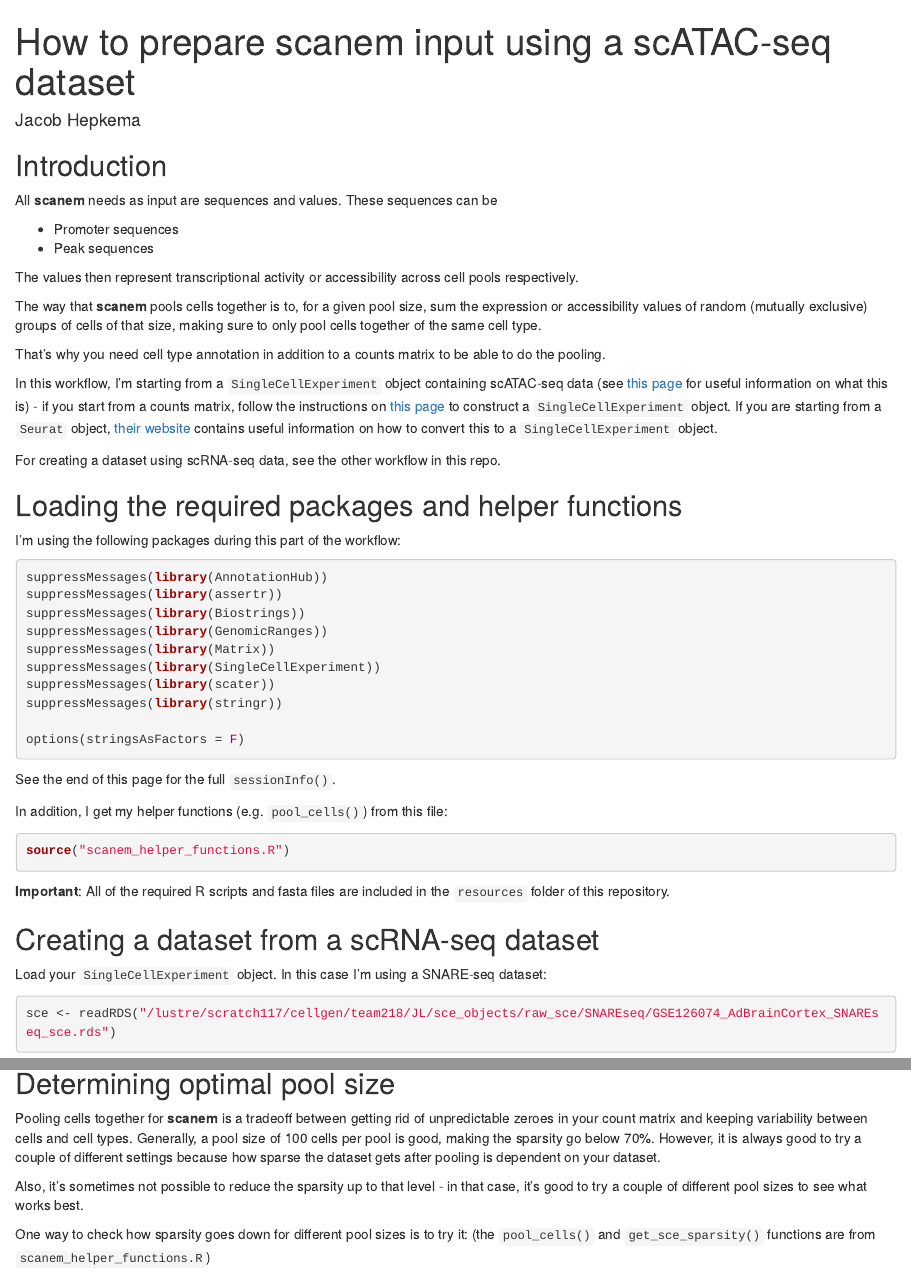
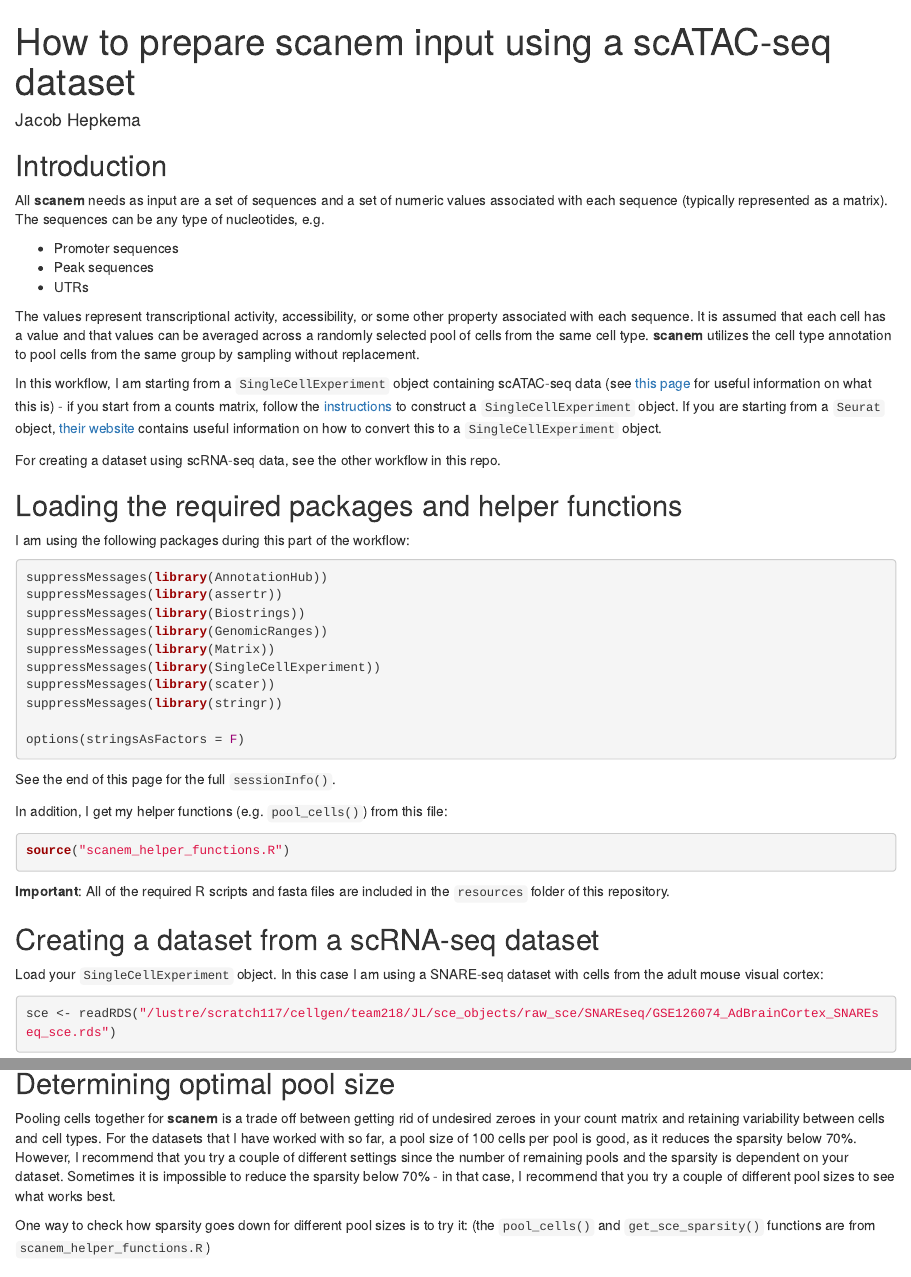
Before and after one commit to jacobhepkema/scover, an R Markdown document (guides/how_to_prepare_scanem_input_using_scATAC_seq.Rmd): the page in a window 1100 px wide, from its top, and a second part further down, joined at a grey line. Rendered offline with R 4.5, knitr and Pandoc, with nearby package versions; some code elsewhere in the file could not run offline.

Commit message:
Update how_to_prepare_scanem_input_using_scATAC_seq.Rmd
Minor edits

````diff
--- a/guides/how_to_prepare_scanem_input_using_scATAC_seq.Rmd
+++ b/guides/how_to_prepare_scanem_input_using_scATAC_seq.Rmd
@@ -10,33 +10,23 @@ knitr::opts_chunk$set(echo = TRUE)
 
 ## Introduction
 
-All **scanem** needs as input are sequences and values. These sequences can be
+All **scanem** needs as input are a set of sequences and a set of numeric values associated with each sequence (typically represented as a matrix). The sequences can be any type of nucleotides, e.g.
 
 * Promoter sequences
 * Peak sequences
+* UTRs
 
-The values then represent transcriptional activity or accessibility across
-cell pools respectively.
+The values represent transcriptional activity, accessibility, or some other property associated with each sequence. It is assumed that each cell has a value and that values can be averaged across a randomly selected pool of cells from the same cell type. **scanem** utilizes the cell type annotation to pool cells from the same group by sampling without replacement.
 
-The way that **scanem** pools cells together is to, for a given pool size,
-sum the expression or accessibility values of random (mutually exclusive)
-groups of cells of that size, making sure to only pool cells together of
-the same cell type.
-
-That's why you need cell type annotation in addition to a counts matrix to
-be able to do the pooling.
-
-In this workflow, I'm starting from a `SingleCellExperiment` object containing scATAC-seq data (see
-[this page](https://bioconductor.org/packages/release/bioc/vignettes/SingleCellExperiment/inst/doc/intro.html) for useful information on what this is) - if you start from a counts
-matrix, follow the instructions on [this page](https://bioconductor.org/packages/release/bioc/vignettes/SingleCellExperiment/inst/doc/intro.html) to construct a `SingleCellExperiment` object. If you are
-starting from a `Seurat` object, [their website](https://satijalab.org/seurat/v3.0/conversion_vignette.html) contains
+In this workflow, I am starting from a `SingleCellExperiment` object containing scATAC-seq data (see
+[this page](https://bioconductor.org/packages/release/bioc/vignettes/SingleCellExperiment/inst/doc/intro.html) for useful information on what this is) - if you start from a counts matrix, follow the [instructions](https://bioconductor.org/packages/release/bioc/vignettes/SingleCellExperiment/inst/doc/intro.html) to construct a `SingleCellExperiment` object. If you are starting from a `Seurat` object, [their website](https://satijalab.org/seurat/v3.0/conversion_vignette.html) contains
 useful information on how to convert this to a `SingleCellExperiment` object.
 
 For creating a dataset using scRNA-seq data, see the other workflow in this repo.
 
 ## Loading the required packages and helper functions
 
-I'm using the following packages during this part of the workflow:
+I am using the following packages during this part of the workflow:
 
 ```{r load_r_packages, eval=TRUE, echo=TRUE, warning=FALSE}
 suppressMessages(library(AnnotationHub))
@@ -65,7 +55,7 @@ All of the required R scripts and fasta files are included in the `resources` fo
 
 ## Creating a dataset from a scRNA-seq dataset
 
-Load your `SingleCellExperiment` object. In this case I'm using a SNARE-seq dataset:
+Load your `SingleCellExperiment` object. In this case I am using a SNARE-seq dataset with cells from the adult mouse visual cortex:
 
 ```{r load_sce, eval=T, echo=T}
 sce <- readRDS("/lustre/scratch117/cellgen/team218/JL/sce_objects/raw_sce/SNAREseq/GSE126074_AdBrainCortex_SNAREseq_sce.rds")
@@ -103,12 +93,8 @@ print(head(rownames(sce)))
 
 ## Determining optimal pool size
 
-Pooling cells together for **scanem** is a tradeoff between getting rid of unpredictable zeroes in your count
-matrix and keeping variability between cells and cell types. Generally, a pool size of 100 cells per pool is good, making the sparsity go below 70%. However,
-it is always good to try a couple of different settings because how sparse the dataset gets after pooling is dependent on your dataset.
-
-Also, it's sometimes not possible to reduce the sparsity up to that level - in that case,
-it's good to try a couple of different pool sizes to see what works best.
+Pooling cells together for **scanem** is a trade off between getting rid of undesired zeroes in your count
+matrix and retaining variability between cells and cell types. For the datasets that I have worked with so far, a pool size of 100 cells per pool is good, as it reduces the sparsity below 70%. However, I recommend that you try a couple of different settings since the number of remaining pools and the sparsity is dependent on your dataset. Sometimes it is impossible to reduce the sparsity below 70% - in that case, I recommend that you try a couple of different pool sizes to see what works best.
 
 One way to check how sparsity goes down for different pool sizes is to try it:
 (the `pool_cells()` and `get_sce_sparsity()` functions are from `scanem_helper_functions.R`)
````
Also changed, not shown: guides/how_to_prepare_scanem_input_using_scATAC_seq.Rmd (36 more changed lines).
